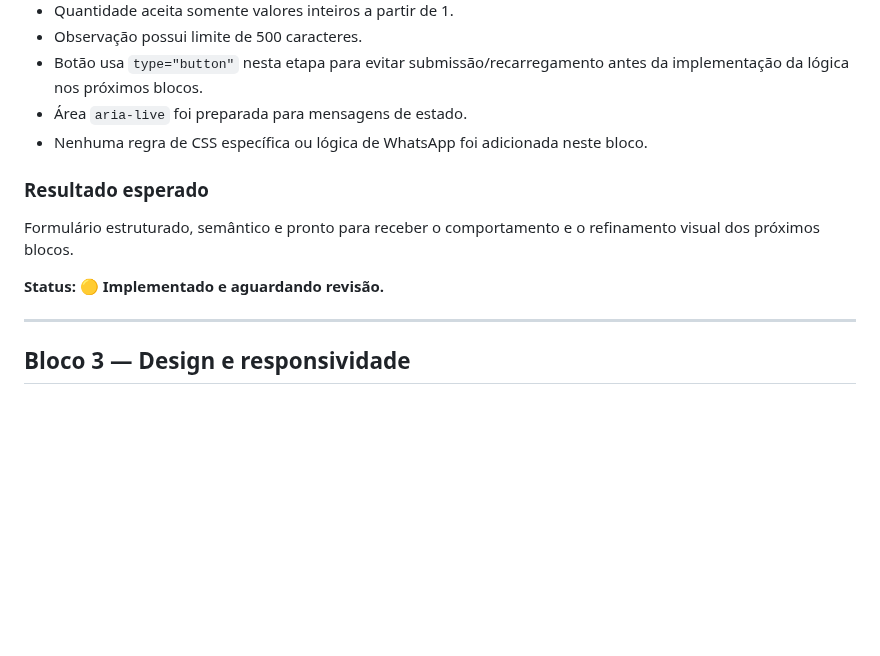
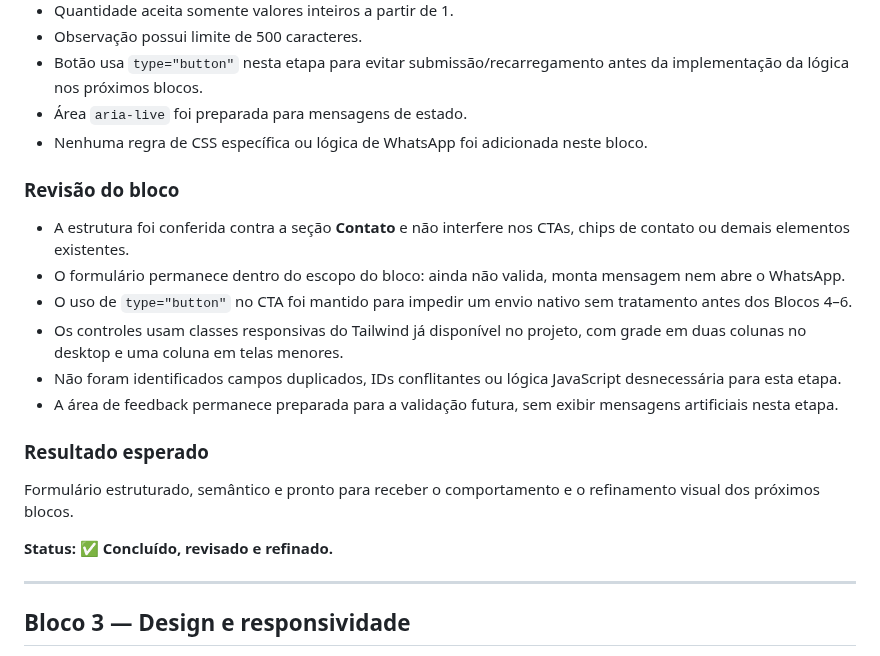
Before and after one commit to alair-code/dr-clean, a Markdown page: documentacao/PLANO-FORMULARIO-WHATSAPP.md, the part around the change. Rendered like a GitHub page; blank space fills up the shorter version.

Commit message:
docs: concluir revisao do bloco 2

```diff
--- a/documentacao/PLANO-FORMULARIO-WHATSAPP.md
+++ b/documentacao/PLANO-FORMULARIO-WHATSAPP.md
@@ -73,10 +73,18 @@ Fluxo definido, compatível com a arquitetura atual e pronto para implementaçã
 - Área `aria-live` foi preparada para mensagens de estado.
 - Nenhuma regra de CSS específica ou lógica de WhatsApp foi adicionada neste bloco.
 
+### Revisão do bloco
+- A estrutura foi conferida contra a seção **Contato** e não interfere nos CTAs, chips de contato ou demais elementos existentes.
+- O formulário permanece dentro do escopo do bloco: ainda não valida, monta mensagem nem abre o WhatsApp.
+- O uso de `type="button"` no CTA foi mantido para impedir um envio nativo sem tratamento antes dos Blocos 4–6.
+- Os controles usam classes responsivas do Tailwind já disponível no projeto, com grade em duas colunas no desktop e uma coluna em telas menores.
+- Não foram identificados campos duplicados, IDs conflitantes ou lógica JavaScript desnecessária para esta etapa.
+- A área de feedback permanece preparada para a validação futura, sem exibir mensagens artificiais nesta etapa.
+
 ### Resultado esperado
 Formulário estruturado, semântico e pronto para receber o comportamento e o refinamento visual dos próximos blocos.
 
-**Status: 🟡 Implementado e aguardando revisão.**
+**Status: ✅ Concluído, revisado e refinado.**
 
 ---
 
```
